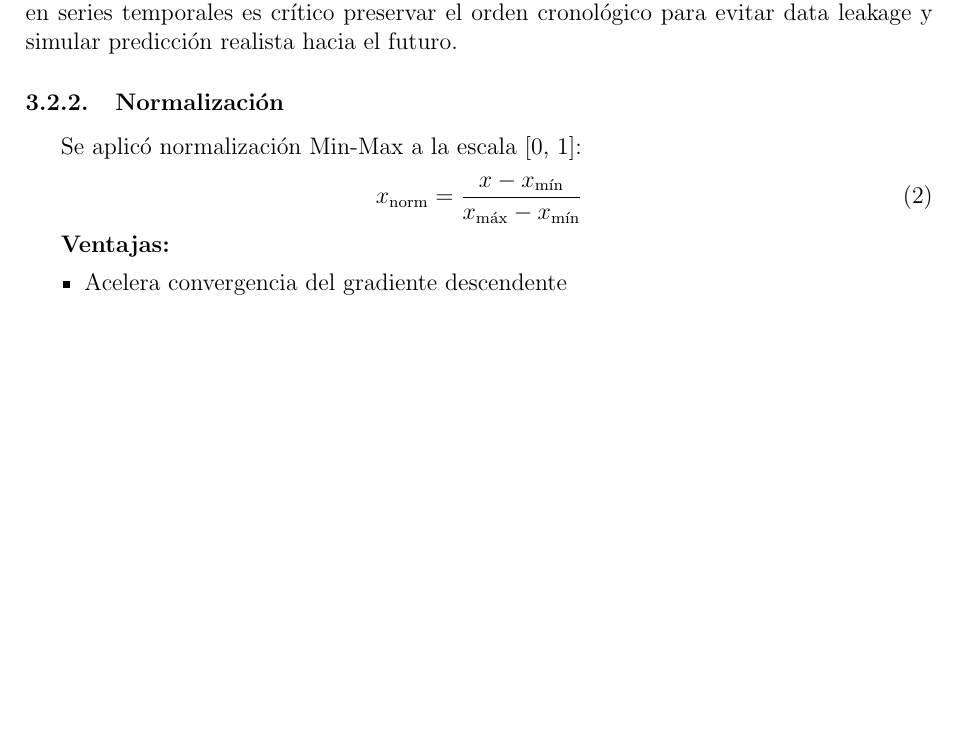
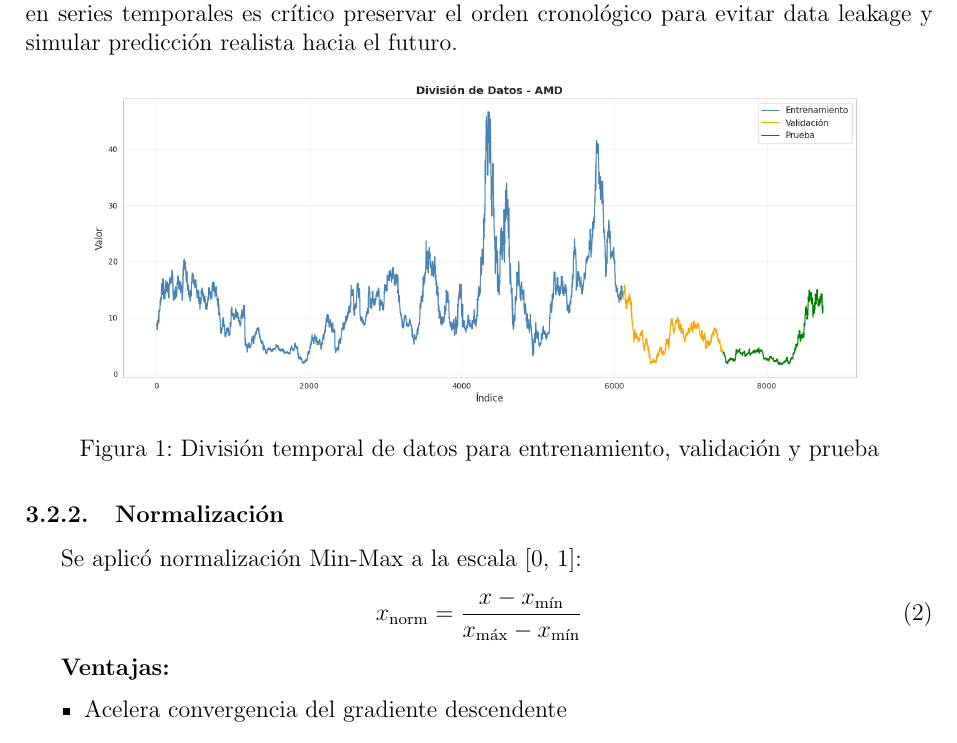
Before and after one commit to Yenreh/Workshop3RN, a LaTeX document (src/report/informe_taller3.tex): part of page 4 of 15, cut so that both start at the same text, the shorter picture padded with empty space. Compiled offline with pdfLaTeX.

Commit message:
Implement code changes to enhance functionality and improve performance

```diff
--- a/src/report/informe_taller3.tex
+++ b/src/report/informe_taller3.tex
@@ -157,6 +157,12 @@ Prueba & 15\% & Evaluación final del desempeño \\
 \end{table}
 
 A diferencia de problemas de clasificación donde se puede usar división aleatoria, en series temporales es crítico preservar el orden cronológico para evitar data leakage y simular predicción realista hacia el futuro.
+
+\begin{figure}[H]
+\centering
+\includegraphics[width=0.85\textwidth]{../output/images/data_division.png}
+\caption{División temporal de datos para entrenamiento, validación y prueba}
+\end{figure}
 
 \subsubsection{Normalización}
 Se aplicó normalización Min-Max a la escala [0, 1]:
```
Also changed, not shown: src/output/images/data_division.png (added).
